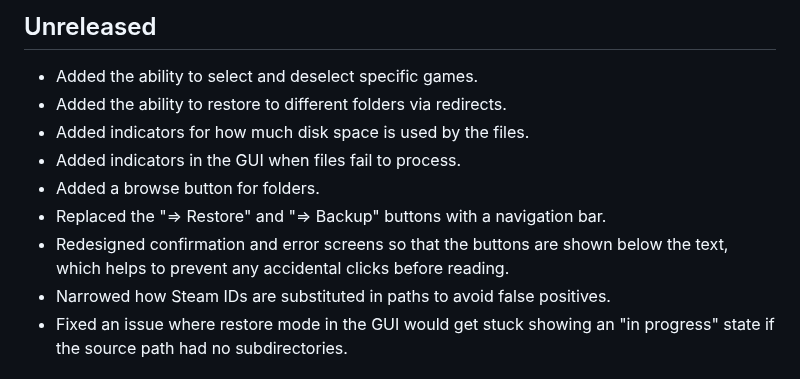
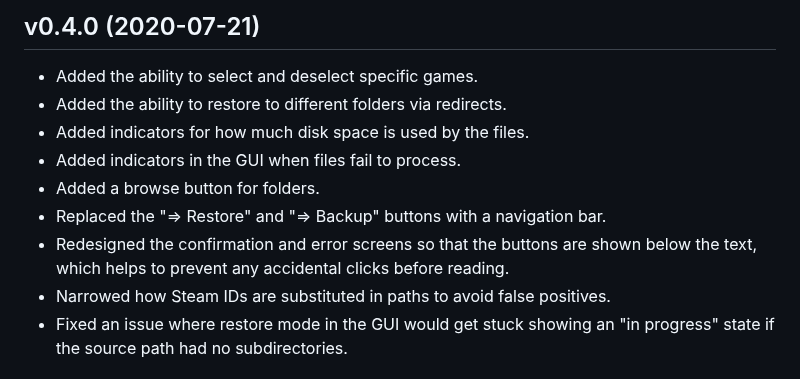
Before and after one commit to mtkennerly/ludusavi, a Markdown page: CHANGELOG.md, the part around the change. Rendered like a GitHub page.

```diff
--- a/CHANGELOG.md
+++ b/CHANGELOG.md
@@ -1,4 +1,4 @@
-## Unreleased
+## v0.4.0 (2020-07-21)
 
 * Added the ability to select and deselect specific games.
 * Added the ability to restore to different folders via redirects.
@@ -6,8 +6,8 @@
 * Added indicators in the GUI when files fail to process.
 * Added a browse button for folders.
 * Replaced the "=> Restore" and "=> Backup" buttons with a navigation bar.
-* Redesigned confirmation and error screens so that the buttons are shown below
-  the text, which helps to prevent any accidental clicks before reading.
+* Redesigned the confirmation and error screens so that the buttons are shown
+  below the text, which helps to prevent any accidental clicks before reading.
 * Narrowed how Steam IDs are substituted in paths to avoid false positives.
 * Fixed an issue where restore mode in the GUI would get stuck showing an
   "in progress" state if the source path had no subdirectories.
```
Also changed, not shown: README.md (+21 -2 lines), docs/demo-cli.gif, 3 other files.
